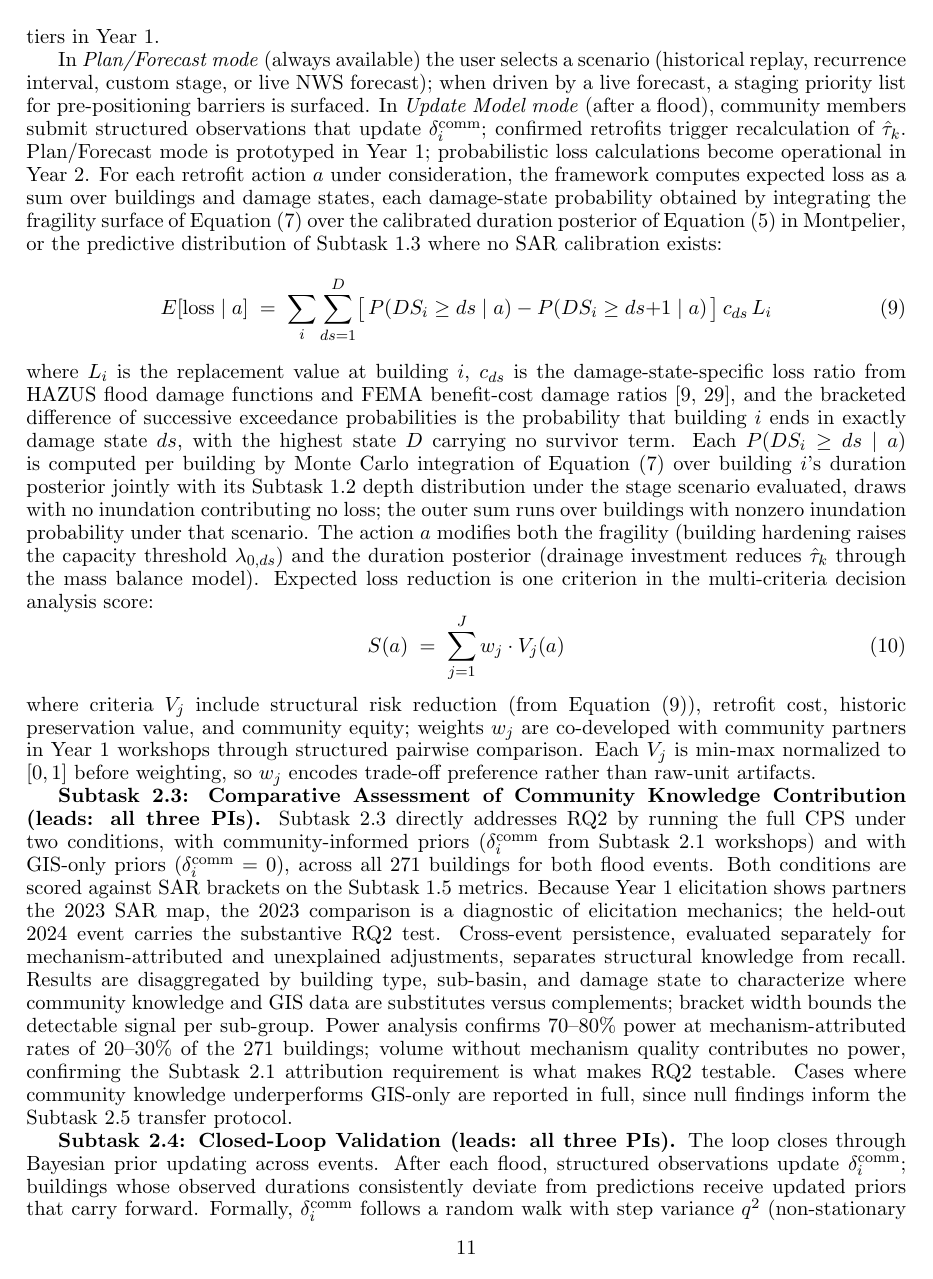
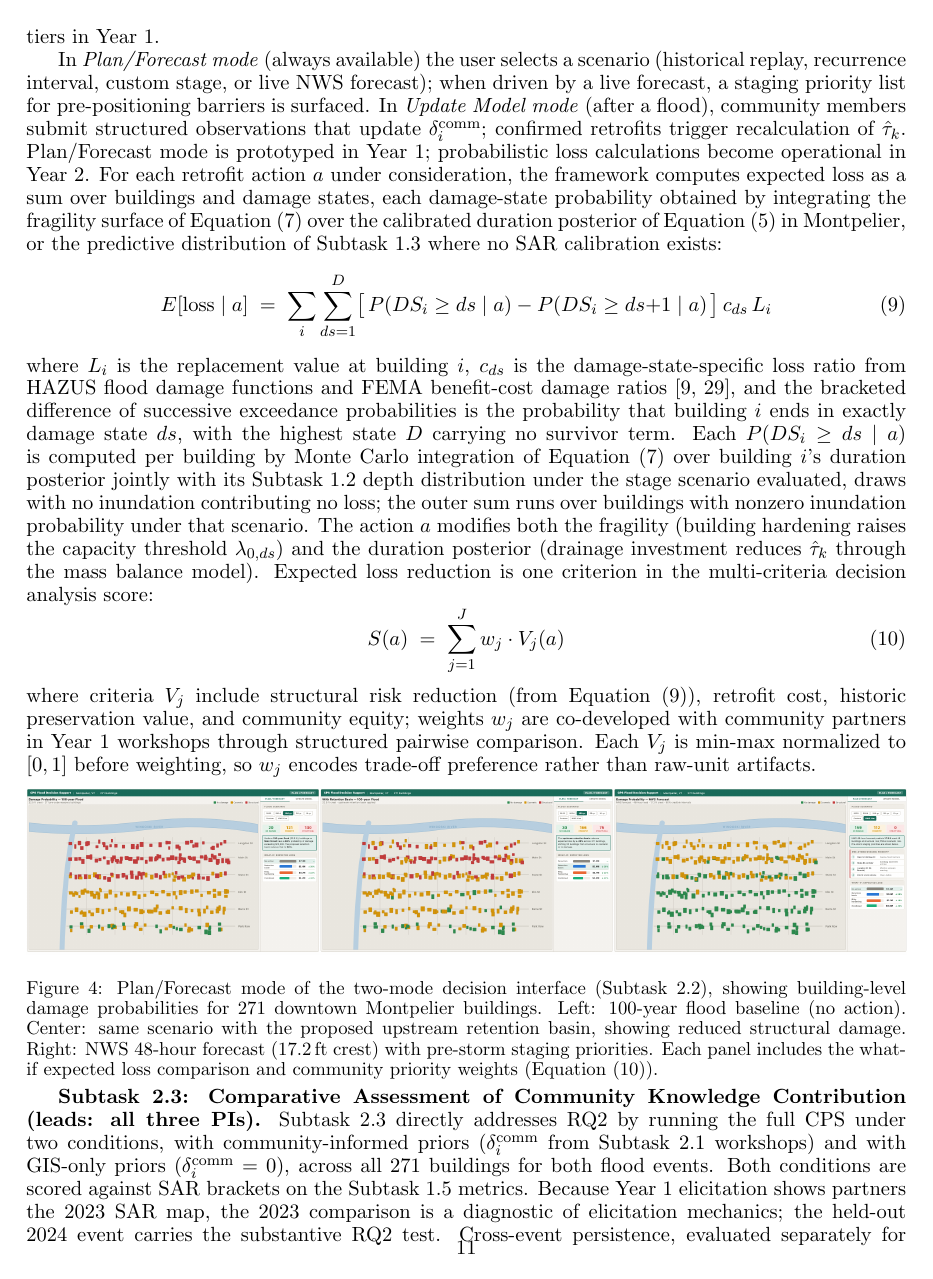
Before and after one commit to rkn2/2026nsfcir, a LaTeX document (Research_v4.tex): page 11 of 18 before the commit and page 11 of 19 after it. Compiled offline with pdfLaTeX.

Commit message:
Add three-panel decision interface figure (Fig 4)
100-year baseline, 100-year with retention basin, and NWS forecast
with staging priorities. Placed between Subtask 2.2 and 2.3.
Body at 15 pages (the limit).

Claude-Session: https://claude.ai/code/session_01Y9YvRgW4xkah9b2w5xcmiR

```diff
--- a/Research_v4.tex
+++ b/Research_v4.tex
@@ -849,6 +849,23 @@ Each $V_j$ is min-max normalized to $[0,1]$ before weighting, so $w_j$ encodes
 trade-off preference rather than raw-unit artifacts.
 % becca cnfirm retrofit options in scope (retention basin, channel improvement, flood barriers, foundation waterproofing, masonry repointing?); cost data source (RS Means? FEMA benefit-cost tool?); and the output format co-developed with the community (ranked list, visual map, decision dashboard?).
 
+\begin{figure}[h]
+\vspace{-0.2cm}
+\centering
+\includegraphics[width=\textwidth]{images/interface_panels.png}
+\captionsetup{font=small}
+\vspace{-0.3cm}
+\caption{Plan/Forecast mode of the two-mode decision interface (Subtask~2.2),
+showing building-level damage probabilities for 271 downtown Montpelier
+buildings. Left: 100-year flood baseline (no action). Center: same scenario
+with the proposed upstream retention basin, showing reduced structural damage.
+Right: NWS 48-hour forecast (17.2\,ft crest) with pre-storm staging priorities.
+Each panel includes the what-if expected loss comparison and community priority
+weights (Equation~\eqref{eq:mcda}).}
+\label{fig:interface}
+\vspace{-0.3cm}
+\end{figure}
+
 \textbf{Subtask 2.3: Comparative Assessment of Community Knowledge Contribution
 (leads: all three PIs).}
 Subtask~2.3 directly addresses RQ2 by running the full CPS under two conditions,
```
Also changed, not shown: Research_v4.pdf, images/interface_panels.pdf (added), images/interface_panels.png (added).
